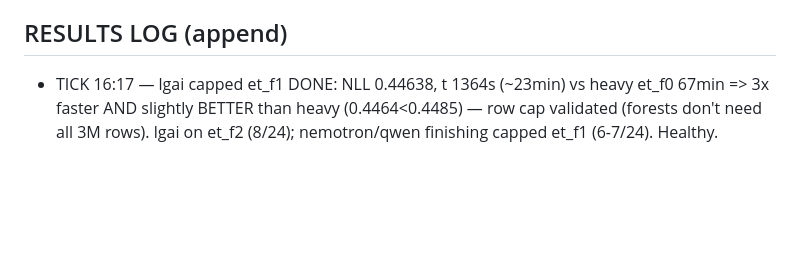
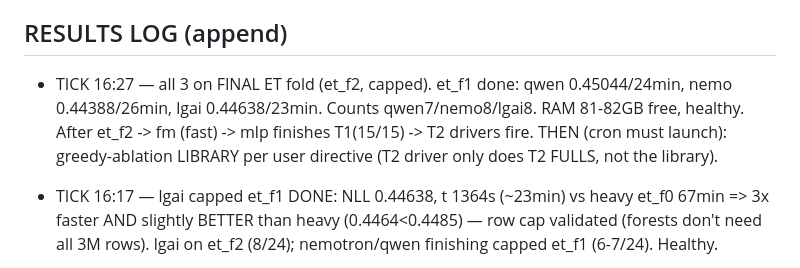
Before and after one commit to bwathomas/prediction-competition-321M, a Markdown page: docs/OVERNIGHT_master_2026-06-06b.md, the part around the change. GitHub-like rendering; blank space fills up the shorter version.

Commit message:
docs: tick 16:27 — all on final capped et_f2; et_f1 ~24min; reminder to launch library after full pass

```diff
--- a/docs/OVERNIGHT_master_2026-06-06b.md
+++ b/docs/OVERNIGHT_master_2026-06-06b.md
@@ -100,6 +100,10 @@ isolation for the library phase (full reclaim per run; an OOM kills only the sub
   then SHIP_MODE=library dropout fleet; then greedy-ES + stacking. T2 (cnn/dae/ft) after smoke.
 
 ## RESULTS LOG (append)
+- TICK 16:27 — all 3 on FINAL ET fold (et_f2, capped). et_f1 done: qwen 0.45044/24min,
+  nemo 0.44388/26min, lgai 0.44638/23min. Counts qwen7/nemo8/lgai8. RAM 81-82GB free, healthy.
+  After et_f2 -> fm (fast) -> mlp finishes T1(15/15) -> T2 drivers fire. THEN (cron must launch):
+  greedy-ablation LIBRARY per user directive (T2 driver only does T2 FULLS, not the library).
 - TICK 16:17 — lgai capped et_f1 DONE: NLL 0.44638, t 1364s (~23min) vs heavy et_f0 67min =>
   3x faster AND slightly BETTER than heavy (0.4464<0.4485) — row cap validated (forests don't
   need all 3M rows). lgai on et_f2 (8/24); nemotron/qwen finishing capped et_f1 (6-7/24). Healthy.
```
